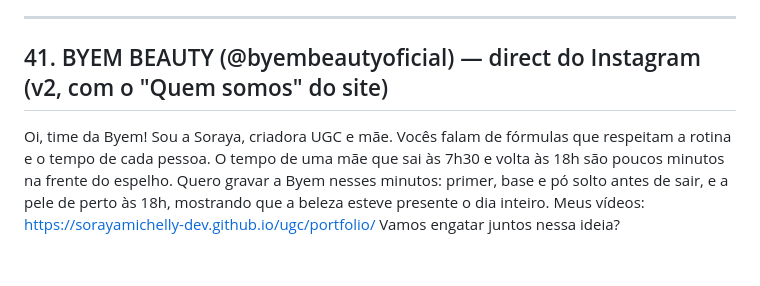
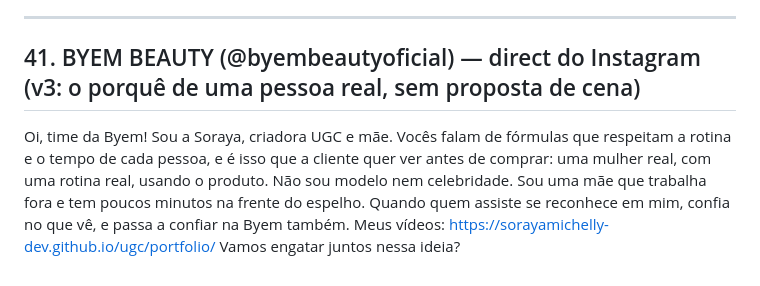
Before and after one commit to sorayamichelly-dev/sol-content-hub, a Markdown page: emails-parcerias.md, the part around the change. GitHub-like rendering.

Commit message:
Byem: direct v3 focado no porquê de uma pessoa real gravar
Co-Authored-By: Claude Opus 5.5 <noreply@anthropic.com>
Claude-Session: https://claude.ai/code/session_013KNLZoCCyLvsPpRtyUs5ix

```diff
--- a/emails-parcerias.md
+++ b/emails-parcerias.md
@@ -888,10 +888,10 @@ Vamos engatar juntos nessa ideia?
 
 ---
 
-## 41. BYEM BEAUTY (@byembeautyoficial) — direct do Instagram (v2, com o "Quem somos" do site)
+## 41. BYEM BEAUTY (@byembeautyoficial) — direct do Instagram (v3: o porquê de uma pessoa real, sem proposta de cena)
 
 Oi, time da Byem! Sou a Soraya, criadora UGC e mãe.
-Vocês falam de fórmulas que respeitam a rotina e o tempo de cada pessoa. O tempo de uma mãe que sai às 7h30 e volta às 18h são poucos minutos na frente do espelho.
-Quero gravar a Byem nesses minutos: primer, base e pó solto antes de sair, e a pele de perto às 18h, mostrando que a beleza esteve presente o dia inteiro.
+Vocês falam de fórmulas que respeitam a rotina e o tempo de cada pessoa, e é isso que a cliente quer ver antes de comprar: uma mulher real, com uma rotina real, usando o produto.
+Não sou modelo nem celebridade. Sou uma mãe que trabalha fora e tem poucos minutos na frente do espelho. Quando quem assiste se reconhece em mim, confia no que vê, e passa a confiar na Byem também.
 Meus vídeos: https://sorayamichelly-dev.github.io/ugc/portfolio/
 Vamos engatar juntos nessa ideia?
```
